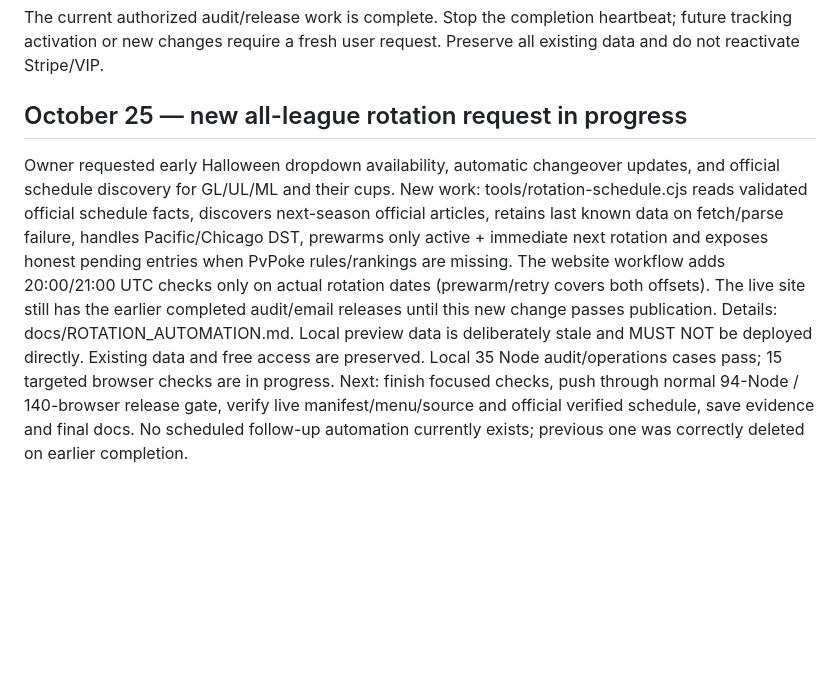
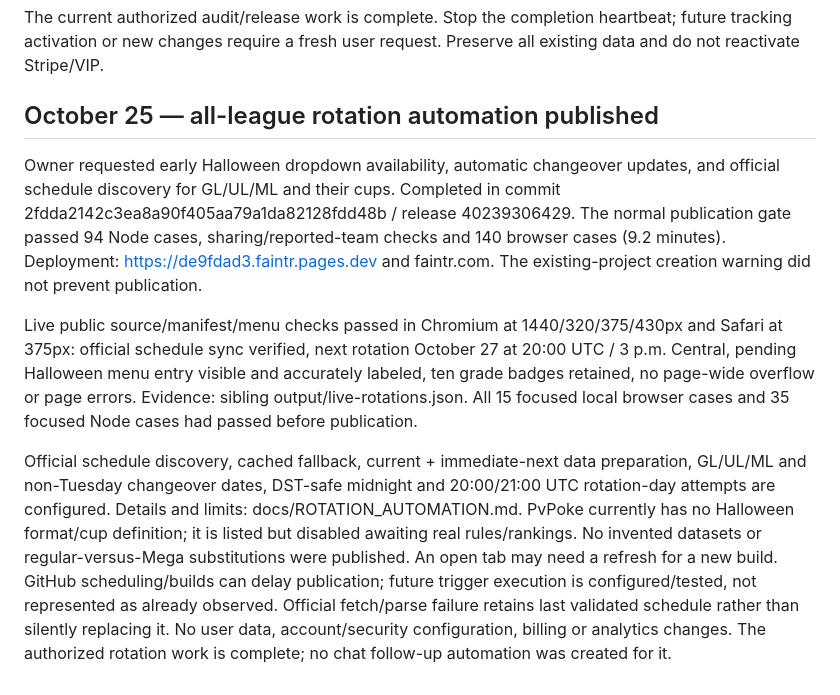
Before and after one commit to FAINTR/faintr, a Markdown page: AUDIT_PROGRESS.md, the part around the change. GitHub-like rendering; blank space fills up the shorter version.

```diff
--- a/AUDIT_PROGRESS.md
+++ b/AUDIT_PROGRESS.md
@@ -75,6 +75,10 @@ Physical iPhone keyboard/rotation/screen-reader testing, two-real-device authent
 
 The current authorized audit/release work is complete. Stop the completion heartbeat; future tracking activation or new changes require a fresh user request. Preserve all existing data and do not reactivate Stripe/VIP.
 
-## October 25 — new all-league rotation request in progress
+## October 25 — all-league rotation automation published
 
-Owner requested early Halloween dropdown availability, automatic changeover updates, and official schedule discovery for GL/UL/ML and their cups. New work: tools/rotation-schedule.cjs reads validated official schedule facts, discovers next-season official articles, retains last known data on fetch/parse failure, handles Pacific/Chicago DST, prewarms only active + immediate next rotation and exposes honest pending entries when PvPoke rules/rankings are missing. The website workflow adds 20:00/21:00 UTC checks only on actual rotation dates (prewarm/retry covers both offsets). The live site still has the earlier completed audit/email releases until this new change passes publication. Details: docs/ROTATION_AUTOMATION.md. Local preview data is deliberately stale and MUST NOT be deployed directly. Existing data and free access are preserved. Local 35 Node audit/operations cases pass; 15 targeted browser checks are in progress. Next: finish focused checks, push through normal 94-Node / 140-browser release gate, verify live manifest/menu/source and official verified schedule, save evidence and final docs. No scheduled follow-up automation currently exists; previous one was correctly deleted on earlier completion.
+Owner requested early Halloween dropdown availability, automatic changeover updates, and official schedule discovery for GL/UL/ML and their cups. Completed in commit 2fdda2142c3ea8a90f405aa79a1da82128fdd48b / release 40239306429. The normal publication gate passed 94 Node cases, sharing/reported-team checks and 140 browser cases (9.2 minutes). Deployment: https://de9fdad3.faintr.pages.dev and faintr.com. The existing-project creation warning did not prevent publication.
+
+Live public source/manifest/menu checks passed in Chromium at 1440/320/375/430px and Safari at 375px: official schedule sync verified, next rotation October 27 at 20:00 UTC / 3 p.m. Central, pending Halloween menu entry visible and accurately labeled, ten grade badges retained, no page-wide overflow or page errors. Evidence: sibling output/live-rotations.json. All 15 focused local browser cases and 35 focused Node cases had passed before publication.
+
+Official schedule discovery, cached fallback, current + immediate-next data preparation, GL/UL/ML and non-Tuesday changeover dates, DST-safe midnight and 20:00/21:00 UTC rotation-day attempts are configured. Details and limits: docs/ROTATION_AUTOMATION.md. PvPoke currently has no Halloween format/cup definition; it is listed but disabled awaiting real rules/rankings. No invented datasets or regular-versus-Mega substitutions were published. An open tab may need a refresh for a new build. GitHub scheduling/builds can delay publication; future trigger execution is configured/tested, not represented as already observed. Official fetch/parse failure retains last validated schedule rather than silently replacing it. No user data, account/security configuration, billing or analytics changes. The authorized rotation work is complete; no chat follow-up automation was created for it.
```
Also changed, not shown: docs/ROTATION_AUTOMATION.md (+1 -1 lines).
